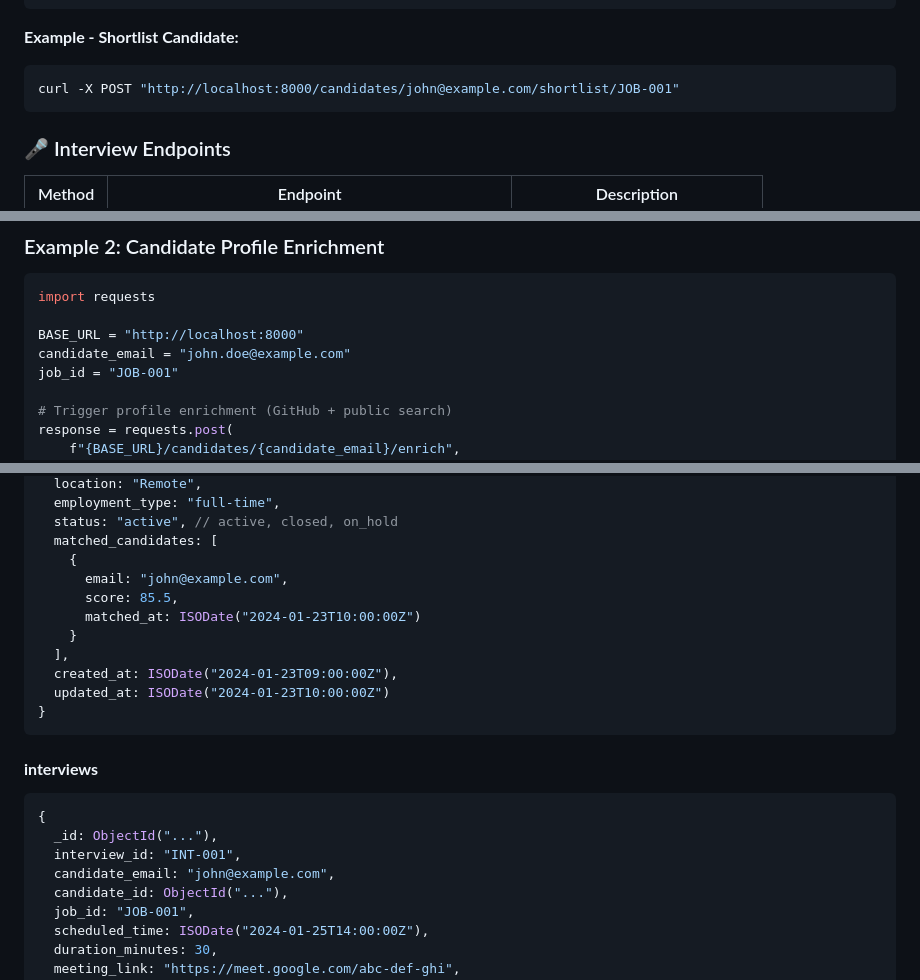
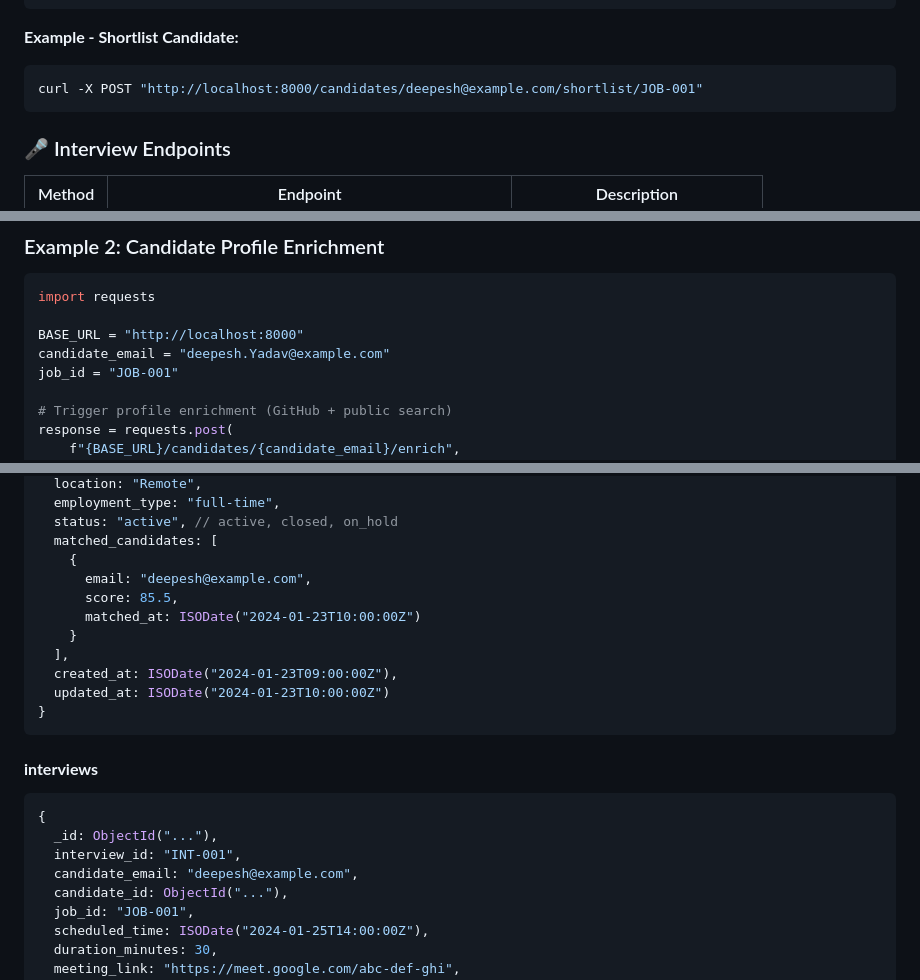
Before and after one commit to deepeshyadav760/multiagent_ai_hiring_system, a Markdown page: README.md, 3 parts joined by grey strips. Drawn GitHub-style.

````diff
--- a/README.md
+++ b/README.md
@@ -267,7 +267,7 @@ curl "http://localhost:8000/candidates/?status=pending&min_score=70"
 
 **Example - Shortlist Candidate:**
 ```bash
-curl -X POST "http://localhost:8000/candidates/john@example.com/shortlist/JOB-001"
+curl -X POST "http://localhost:8000/candidates/deepesh@example.com/shortlist/JOB-001"
 ```
 
 ### 🎤 Interview Endpoints
@@ -346,7 +346,7 @@ print(f"Total interviews: {len(interviews)}")
 import requests
 
 BASE_URL = "http://localhost:8000"
-candidate_email = "john.doe@example.com"
+candidate_email = "deepesh.Yadav@example.com"
 job_id = "JOB-001"
 
 # Trigger profile enrichment (GitHub + public search)
@@ -667,7 +667,7 @@ All actions logged to `compliance_logs` collection with:
   status: "active", // active, closed, on_hold
   matched_candidates: [
     {
-      email: "john@example.com",
+      email: "deepesh@example.com",
       score: 85.5,
       matched_at: ISODate("2024-01-23T10:00:00Z")
     }
@@ -682,7 +682,7 @@ All actions logged to `compliance_logs` collection with:
 {
   _id: ObjectId("..."),
   interview_id: "INT-001",
-  candidate_email: "john@example.com",
+  candidate_email: "deepesh@example.com",
   candidate_id: ObjectId("..."),
   job_id: "JOB-001",
   scheduled_time: ISODate("2024-01-25T14:00:00Z"),
````
Also changed, not shown: other parts of README.md (+10 -10 lines).
